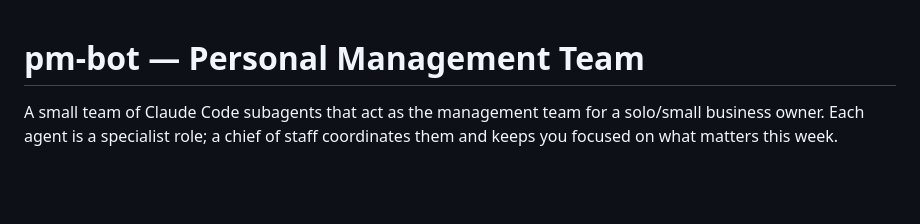
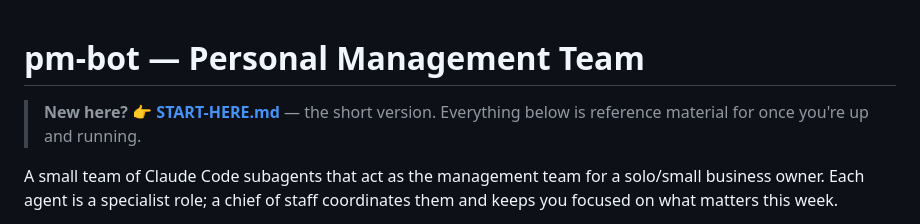
Before and after one commit to justpoqui/pm-bot, a Markdown page: README.md, the part around the change. Rendered like a GitHub page; blank space fills up the shorter version.

```diff
--- a/README.md
+++ b/README.md
@@ -1,4 +1,6 @@
 # pm-bot — Personal Management Team
+
+> **New here?** 👉 **[START-HERE.md](./START-HERE.md)** — the short version. Everything below is reference material for once you're up and running.
 
 A small team of Claude Code subagents that act as the management team for a solo/small business owner. Each agent is a specialist role; a chief of staff coordinates them and keeps you focused on what matters this week.
 
```
Also changed, not shown: START-HERE.md (renamed from WHERE-TO-START.md, +1 -1 lines).
